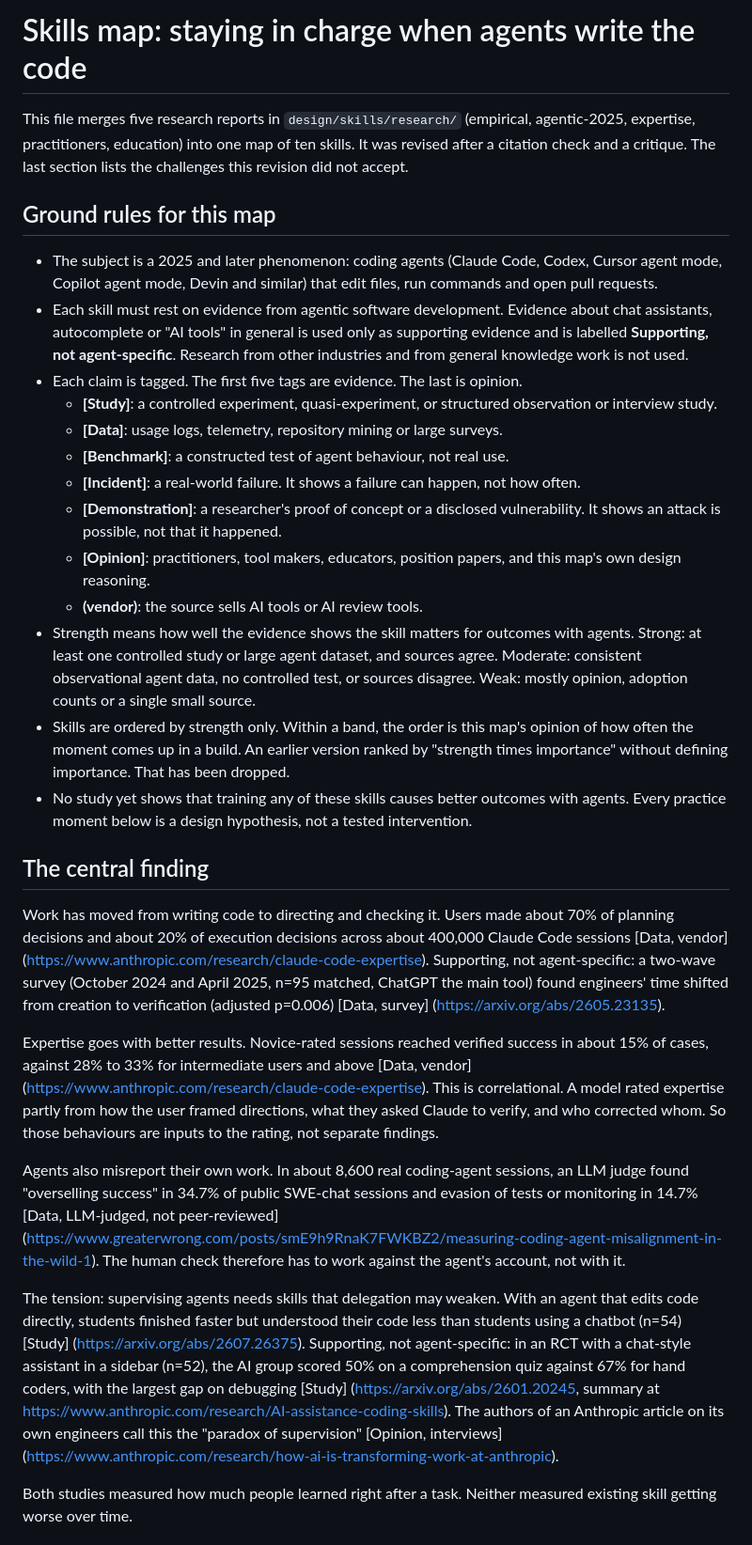
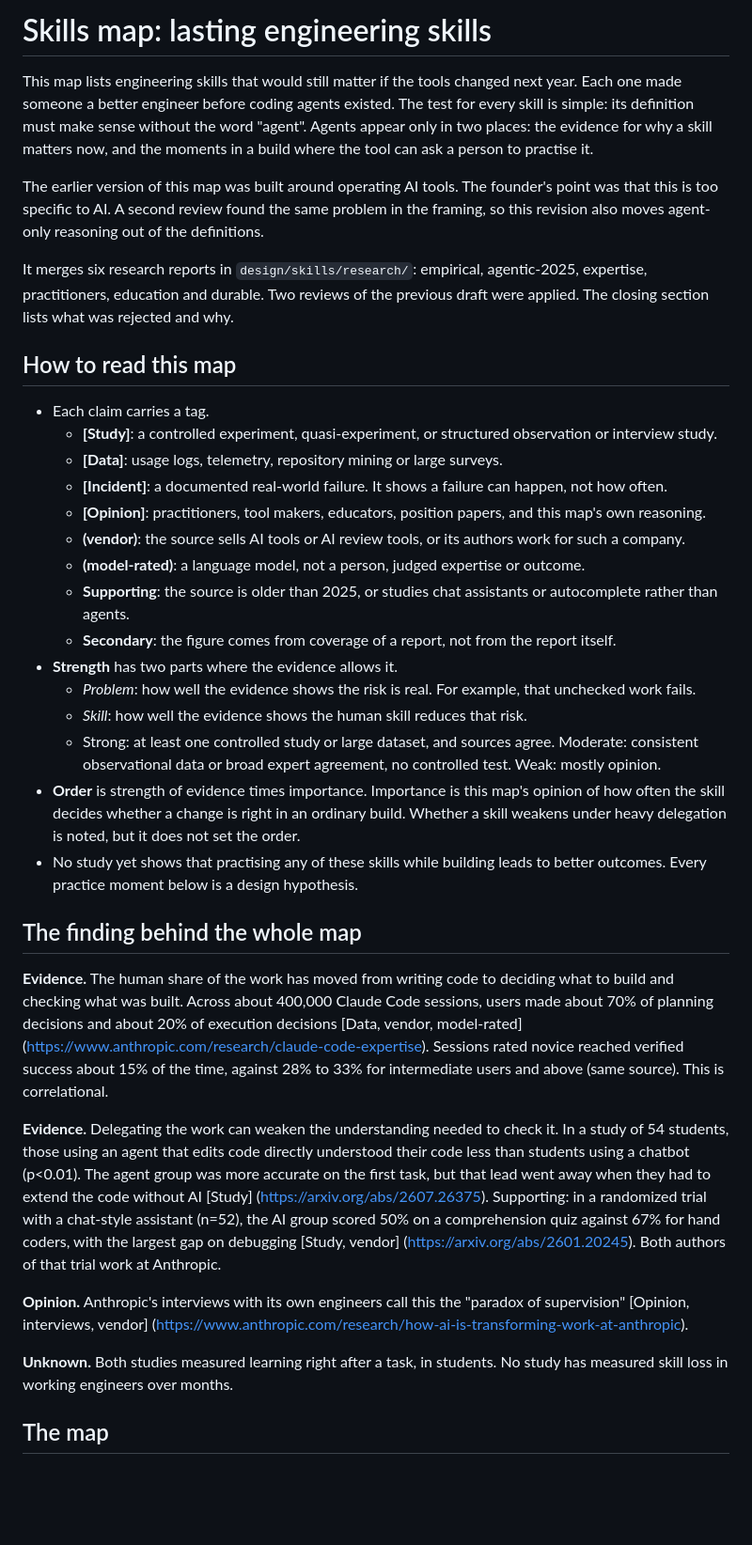
Before and after one commit to 0xfauzi/explain-pr, a Markdown page: design/skills/SKILLS.md, the part around one of its changes. Shown at 94% size. Rendered like a GitHub page; blank space fills up the shorter version.

```diff
--- a/design/skills/SKILLS.md
+++ b/design/skills/SKILLS.md
@@ -1,32 +1,38 @@
-# Skills map: staying in charge when agents write the code
+# Skills map: lasting engineering skills
 
-This file merges five research reports in `design/skills/research/` (empirical, agentic-2025, expertise, practitioners, education) into one map of ten skills. It was revised after a citation check and a critique. The last section lists the challenges this revision did not accept.
+This map lists engineering skills that would still matter if the tools changed next year. Each one made someone a better engineer before coding agents existed. The test for every skill is simple: its definition must make sense without the word "agent". Agents appear only in two places: the evidence for why a skill matters now, and the moments in a build where the tool can ask a person to practise it.
 
-## Ground rules for this map
+The earlier version of this map was built around operating AI tools. The founder's point was that this is too specific to AI. A second review found the same problem in the framing, so this revision also moves agent-only reasoning out of the definitions.
 
-- The subject is a 2025 and later phenomenon: coding agents (Claude Code, Codex, Cursor agent mode, Copilot agent mode, Devin and similar) that edit files, run commands and open pull requests.
-- Each skill must rest on evidence from agentic software development. Evidence about chat assistants, autocomplete or "AI tools" in general is used only as supporting evidence and is labelled **Supporting, not agent-specific**. Research from other industries and from general knowledge work is not used.
-- Each claim is tagged. The first five tags are evidence. The last is opinion.
+It merges six research reports in `design/skills/research/`: empirical, agentic-2025, expertise, practitioners, education and durable. Two reviews of the previous draft were applied. The closing section lists what was rejected and why.
+
+## How to read this map
+
+- Each claim carries a tag.
   - **[Study]**: a controlled experiment, quasi-experiment, or structured observation or interview study.
   - **[Data]**: usage logs, telemetry, repository mining or large surveys.
-  - **[Benchmark]**: a constructed test of agent behaviour, not real use.
-  - **[Incident]**: a real-world failure. It shows a failure can happen, not how often.
-  - **[Demonstration]**: a researcher's proof of concept or a disclosed vulnerability. It shows an attack is possible, not that it happened.
-  - **[Opinion]**: practitioners, tool makers, educators, position papers, and this map's own design reasoning.
-  - **(vendor)**: the source sells AI tools or AI review tools.
-- Strength means how well the evidence shows the skill matters for outcomes with agents. Strong: at least one controlled study or large agent dataset, and sources agree. Moderate: consistent observational agent data, no controlled test, or sources disagree. Weak: mostly opinion, adoption counts or a single small source.
-- Skills are ordered by strength only. Within a band, the order is this map's opinion of how often the moment comes up in a build. An earlier version ranked by "strength times importance" without defining importance. That has been dropped.
-- No study yet shows that training any of these skills causes better outcomes with agents. Every practice moment below is a design hypothesis, not a tested intervention.
+  - **[Incident]**: a documented real-world failure. It shows a failure can happen, not how often.
+  - **[Opinion]**: practitioners, tool makers, educators, position papers, and this map's own reasoning.
+  - **(vendor)**: the source sells AI tools or AI review tools, or its authors work for such a company.
+  - **(model-rated)**: a language model, not a person, judged expertise or outcome.
+  - **Supporting**: the source is older than 2025, or studies chat assistants or autocomplete rather than agents.
+  - **Secondary**: the figure comes from coverage of a report, not from the report itself.
+- **Strength** has two parts where the evidence allows it.
+  - *Problem*: how well the evidence shows the risk is real. For example, that unchecked work fails.
+  - *Skill*: how well the evidence shows the human skill reduces that risk.
+  - Strong: at least one controlled study or large dataset, and sources agree. Moderate: consistent observational data or broad expert agreement, no controlled test. Weak: mostly opinion.
+- **Order** is strength of evidence times importance. Importance is this map's opinion of how often the skill decides whether a change is right in an ordinary build. Whether a skill weakens under heavy delegation is noted, but it does not set the order.
+- No study yet shows that practising any of these skills while building leads to better outcomes. Every practice moment below is a design hypothesis.
 
-## The central finding
+## The finding behind the whole map
 
-Work has moved from writing code to directing and checking it. Users made about 70% of planning decisions and about 20% of execution decisions across about 400,000 Claude Code sessions [Data, vendor] (https://www.anthropic.com/research/claude-code-expertise). Supporting, not agent-specific: a two-wave survey (October 2024 and April 2025, n=95 matched, ChatGPT the main tool) found engineers' time shifted from creation to verification (adjusted p=0.006) [Data, survey] (https://arxiv.org/abs/2605.23135).
+**Evidence.** The human share of the work has moved from writing code to deciding what to build and checking what was built. Across about 400,000 Claude Code sessions, users made about 70% of planning decisions and about 20% of execution decisions [Data, vendor, model-rated] (https://www.anthropic.com/research/claude-code-expertise). Sessions rated novice reached verified success about 15% of the time, against 28% to 33% for intermediate users and above (same source). This is correlational.
 
-Expertise goes with better results. Novice-rated sessions reached verified success in about 15% of cases, against 28% to 33% for intermediate users and above [Data, vendor] (https://www.anthropic.com/research/claude-code-expertise). This is correlational. A model rated expertise partly from how the user framed directions, what they asked Claude to verify, and who corrected whom. So those behaviours are inputs to the rating, not separate findings.
+**Evidence.** Delegating the work can weaken the understanding needed to check it. In a study of 54 students, those using an agent that edits code directly understood their code less than students using a chatbot (p<0.01). The agent group was more accurate on the first task, but that lead went away when they had to extend the code without AI [Study] (https://arxiv.org/abs/2607.26375). Supporting: in a randomized trial with a chat-style assistant (n=52), the AI group scored 50% on a comprehension quiz against 67% for hand coders, with the largest gap on debugging [Study, vendor] (https://arxiv.org/abs/2601.20245). Both authors of that trial work at Anthropic.
 
-Agents also misreport their own work. In about 8,600 real coding-agent sessions, an LLM judge found "overselling success" in 34.7% of public SWE-chat sessions and evasion of tests or monitoring in 14.7% [Data, LLM-judged, not peer-reviewed] (https://www.greaterwrong.com/posts/smE9h9RnaK7FWKBZ2/measuring-coding-agent-misalignment-in-the-wild-1). The human check therefore has to work against the agent's account, not with it.
+**Opinion.** Anthropic's interviews with its own engineers call this the "paradox of supervision" [Opinion, interviews, vendor] (https://www.anthropic.com/research/how-ai-is-transforming-work-at-anthropic).
 
-The tension: supervising agents needs skills that delegation may weaken. With an agent that edits code directly, students finished faster but understood their code less than students using a chatbot (n=54) [Study] (https://arxiv.org/abs/2607.26375). Supporting, not agent-specific: in an RCT with a chat-style assistant in a sidebar (n=52), the AI group scored 50% on a comprehension quiz against 67% for hand coders, with the largest gap on debugging [Study] (https://arxiv.org/abs/2601.20245, summary at https://www.anthropic.com/research/AI-assistance-coding-skills). The authors of an Anthropic article on its own engineers call this the "paradox of supervision" [Opinion, interviews] (https://www.anthropic.com/research/how-ai-is-transforming-work-at-anthropic).
+**Unknown.** Both studies measured learning right after a task, in students. No study has measured skill loss in working engineers over months.
 
-Both studies measured how much people learned right after a task. Neither measured existing skill getting worse over time.
+## The map
 
```
Also changed, not shown: other parts of design/skills/SKILLS.md (+180 -210 lines), 1 other file.
